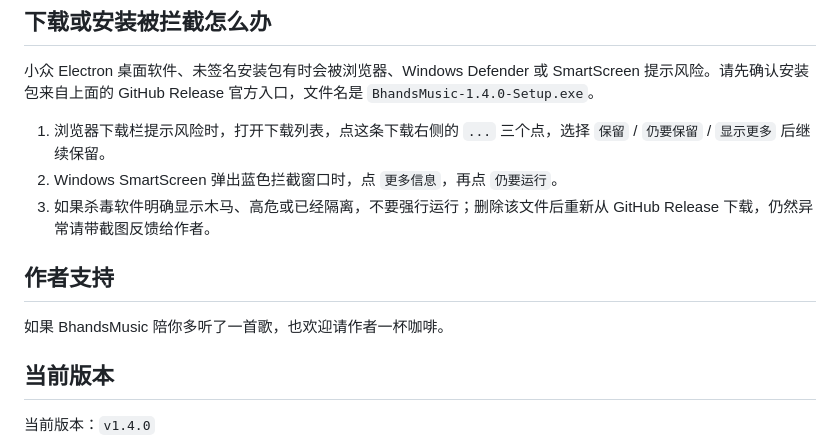
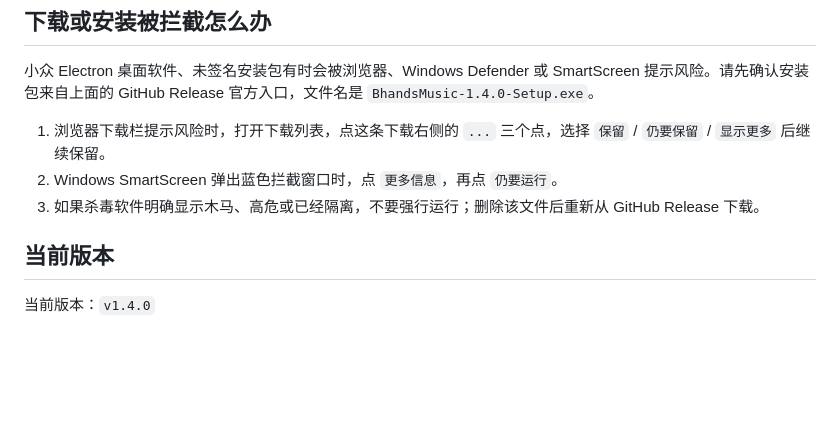
Before and after one commit to Bhands6/BhandsMusicChange, a Markdown page: README.md, the part around the change. Drawn GitHub-style; blank space fills up the shorter version.

Commit message:
docs: 精简 README 内容

```diff
--- a/README.md
+++ b/README.md
@@ -28,11 +28,8 @@ BhandsMusic 是一款 Windows 桌面端沉浸式音乐播放器，支持多音
 
 1. 浏览器下载栏提示风险时，打开下载列表，点这条下载右侧的 `...` 三个点，选择 `保留` / `仍要保留` / `显示更多` 后继续保留。
 2. Windows SmartScreen 弹出蓝色拦截窗口时，点 `更多信息`，再点 `仍要运行`。
-3. 如果杀毒软件明确显示木马、高危或已经隔离，不要强行运行；删除该文件后重新从 GitHub Release 下载，仍然异常请带截图反馈给作者。
+3. 如果杀毒软件明确显示木马、高危或已经隔离，不要强行运行；删除该文件后重新从 GitHub Release 下载。
 
-## 作者支持
-
-如果 BhandsMusic 陪你多听了一首歌，也欢迎请作者一杯咖啡。
 
 ## 当前版本
 
```
